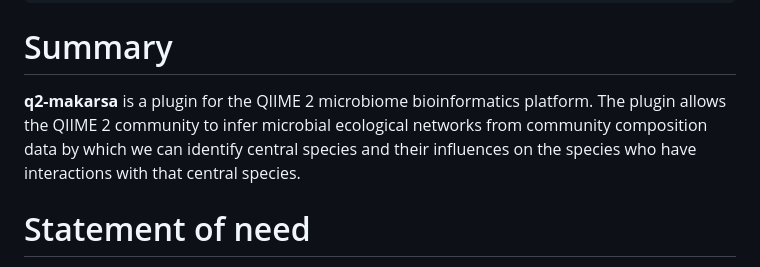
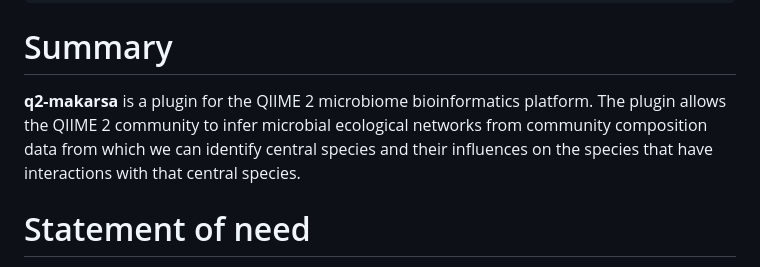
Before and after one commit to BenKaehler/q2-makarsa, a Markdown page: jossPaper/pretty-easi.md, the part around the change. Rendered like a GitHub page.

```diff
--- a/jossPaper/pretty-easi.md
+++ b/jossPaper/pretty-easi.md
@@ -26,7 +26,7 @@ bibliography: joss.bib
 
 # Summary
 
-**q2-makarsa** is a plugin for the QIIME 2 microbiome bioinformatics platform. The plugin allows the QIIME 2 community to infer microbial ecological networks from community composition data by which we can identify central species and their influences on the species who have interactions with that central species.
+**q2-makarsa** is a plugin for the QIIME 2 microbiome bioinformatics platform. The plugin allows the QIIME 2 community to infer microbial ecological networks from community composition data from which we can identify central species and their influences on the species that have interactions with that central species.
 
 # Statement of need
 
```
